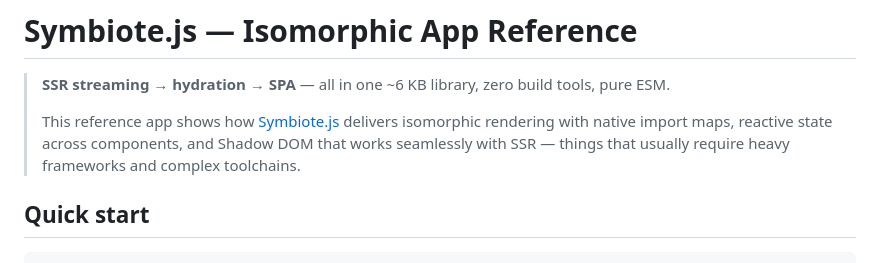
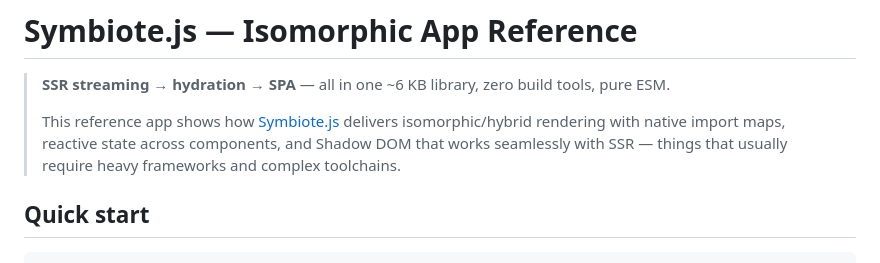
Before and after one commit to rnd-pro/symbiote-ref-simplified, a Markdown page: README.md, the part around the change. GitHub-like rendering.

Commit message:
docs: update rendering description in README.md to include "hybrid" rendering.

```diff
--- a/README.md
+++ b/README.md
@@ -2,7 +2,7 @@
 
 > **SSR streaming → hydration → SPA** — all in one ~6 KB library, zero build tools, pure ESM.
 >
-> This reference app shows how [Symbiote.js](https://github.com/symbiotejs/symbiote.js) delivers isomorphic rendering with native import maps, reactive state across components, and Shadow DOM that works seamlessly with SSR — things that usually require heavy frameworks and complex toolchains.
+> This reference app shows how [Symbiote.js](https://github.com/symbiotejs/symbiote.js) delivers isomorphic/hybrid rendering with native import maps, reactive state across components, and Shadow DOM that works seamlessly with SSR — things that usually require heavy frameworks and complex toolchains.
 
 ## Quick start
 
```
